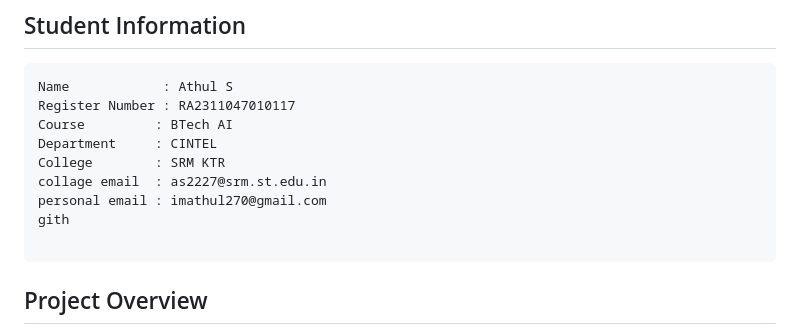
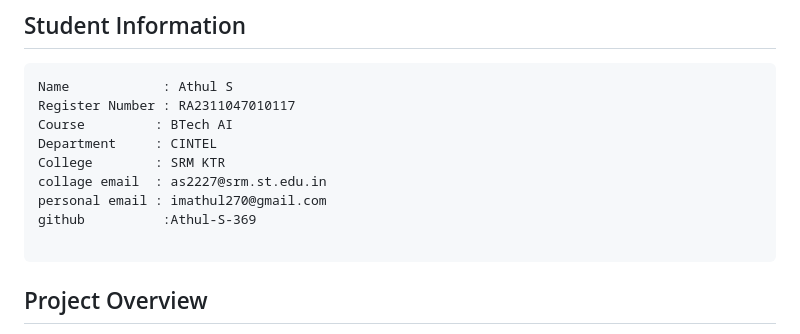
Before and after one commit to Athul-S-369/Chennai-Rent-Predictor, a Markdown page: README.md, the part around the change. Drawn GitHub-style.

````diff
--- a/README.md
+++ b/README.md
@@ -17,7 +17,7 @@ Department     : CINTEL
 College        : SRM KTR
 collage email  : as2227@srm.st.edu.in
 personal email : imathul270@gmail.com
-gith
+github          :Athul-S-369
 
 ```
 
````
